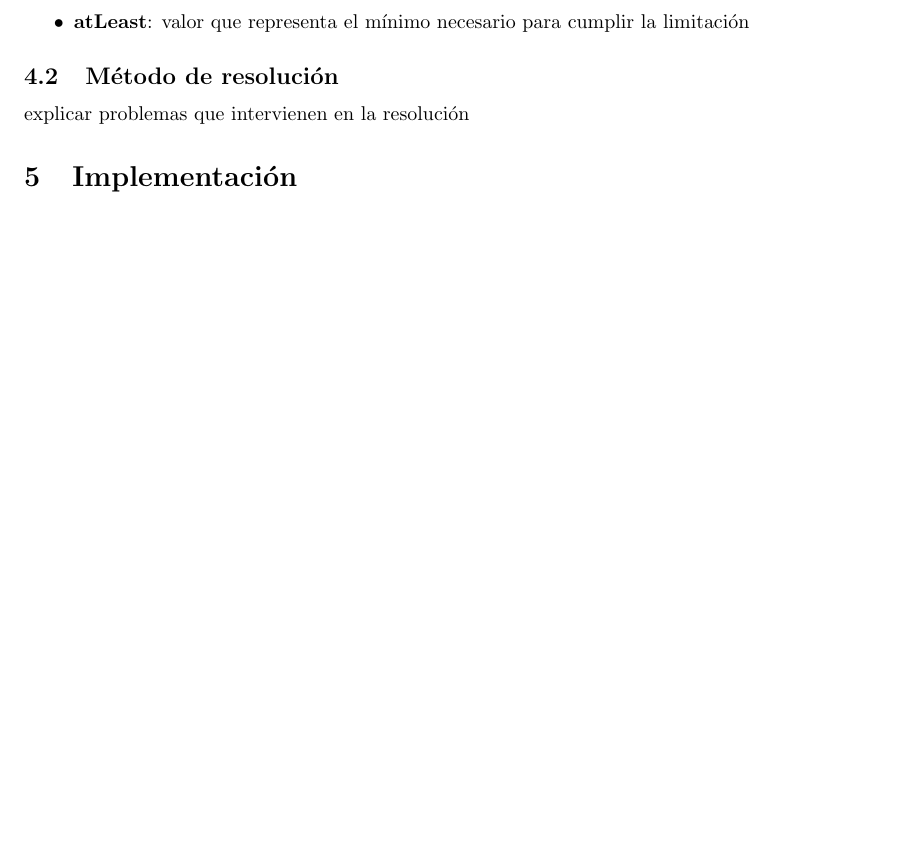
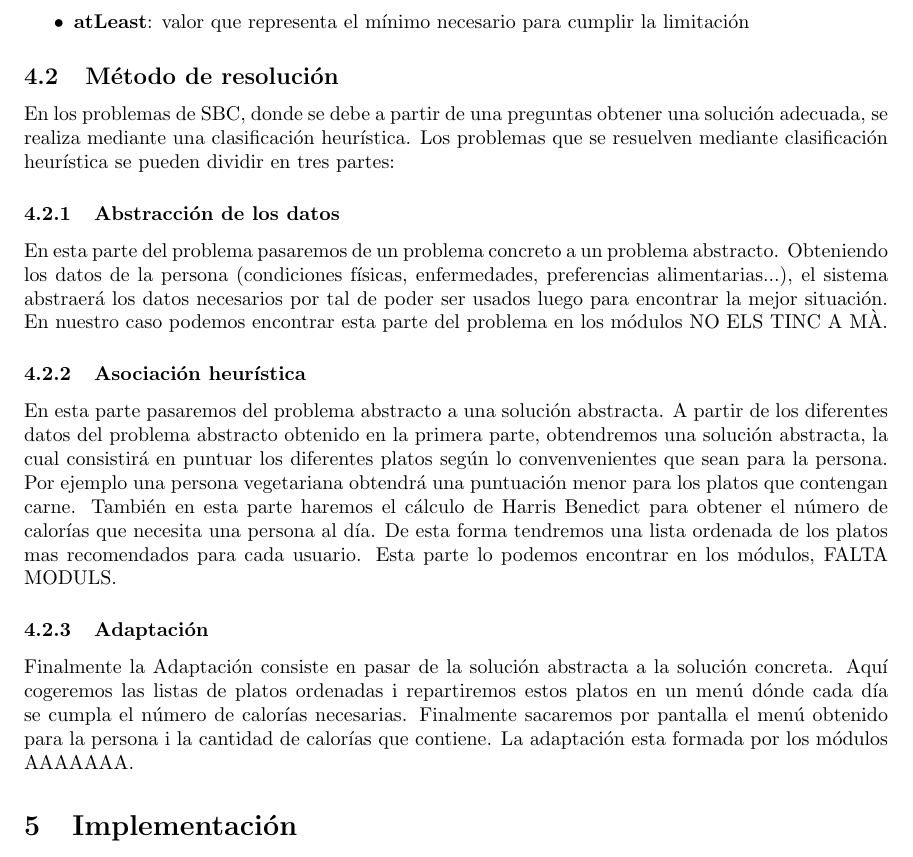
Before and after one commit to Rovi98/SBC-menu-IA, a LaTeX document (Deliverable.tex): part of page 11 of 12 before the commit and part of page 11 of 13 after it, cut so that both start at the same text, the shorter picture padded with empty space. Compiled offline with pdfLaTeX.

Commit message:
Método de resolución

```diff
--- a/Deliverable.tex
+++ b/Deliverable.tex
@@ -374,8 +374,31 @@ Los atributos son:
 
 \subsection{Método de resolución}
 
- explicar problemas que intervienen en la resolución
-% Descripción del proceso de resolución y como se organizasn los problemas y subproblemas
+En los problemas de SBC, donde se debe a partir de una preguntas obtener una solución adecuada, se realiza mediante una clasificación heurística.
+Los problemas que se resuelven mediante clasificación heurística se pueden dividir en tres partes:
+
+\subsubsection{Abstracción de los datos}
+
+En esta parte del problema pasaremos de un problema concreto a un problema abstracto.
+Obteniendo los datos de la persona (condiciones físicas, enfermedades, preferencias alimentarias...), el sistema abstraerá los datos necesarios por tal de poder ser usados luego para encontrar la mejor situación.
+En nuestro caso podemos encontrar esta parte del problema en los módulos NO ELS TINC A MÀ.
+
+\subsubsection{Asociación heurística}
+
+En esta parte pasaremos del problema abstracto a una solución abstracta.
+A partir de los diferentes datos del problema abstracto obtenido en la primera parte, obtendremos una solución abstracta, la cual consistirá en puntuar los diferentes platos según lo convenvenientes que sean para la persona.
+Por ejemplo una persona vegetariana obtendrá una puntuación menor para los platos que contengan carne.
+También en esta parte haremos el cálculo de Harris Benedict para obtener el número de calorías que necesita una persona al día.
+De esta forma tendremos una lista ordenada de los platos mas recomendados para cada usuario.
+Esta parte lo podemos encontrar en los módulos, FALTA MODULS.
+
+\subsubsection{Adaptación}
+
+Finalmente la Adaptación consiste en pasar de la solución abstracta a la solución concreta.
+Aquí cogeremos las listas de platos ordenadas i repartiremos estos platos en un menú dónde cada día se cumpla el número de calorías necesarias.
+Finalmente sacaremos por pantalla el menú obtenido para la persona i la cantidad de calorías que contiene.
+La adaptación esta formada por los módulos AAAAAAA.
+
 \section{Implementación}
 
 \subsection{Creación de la ontología}
```
